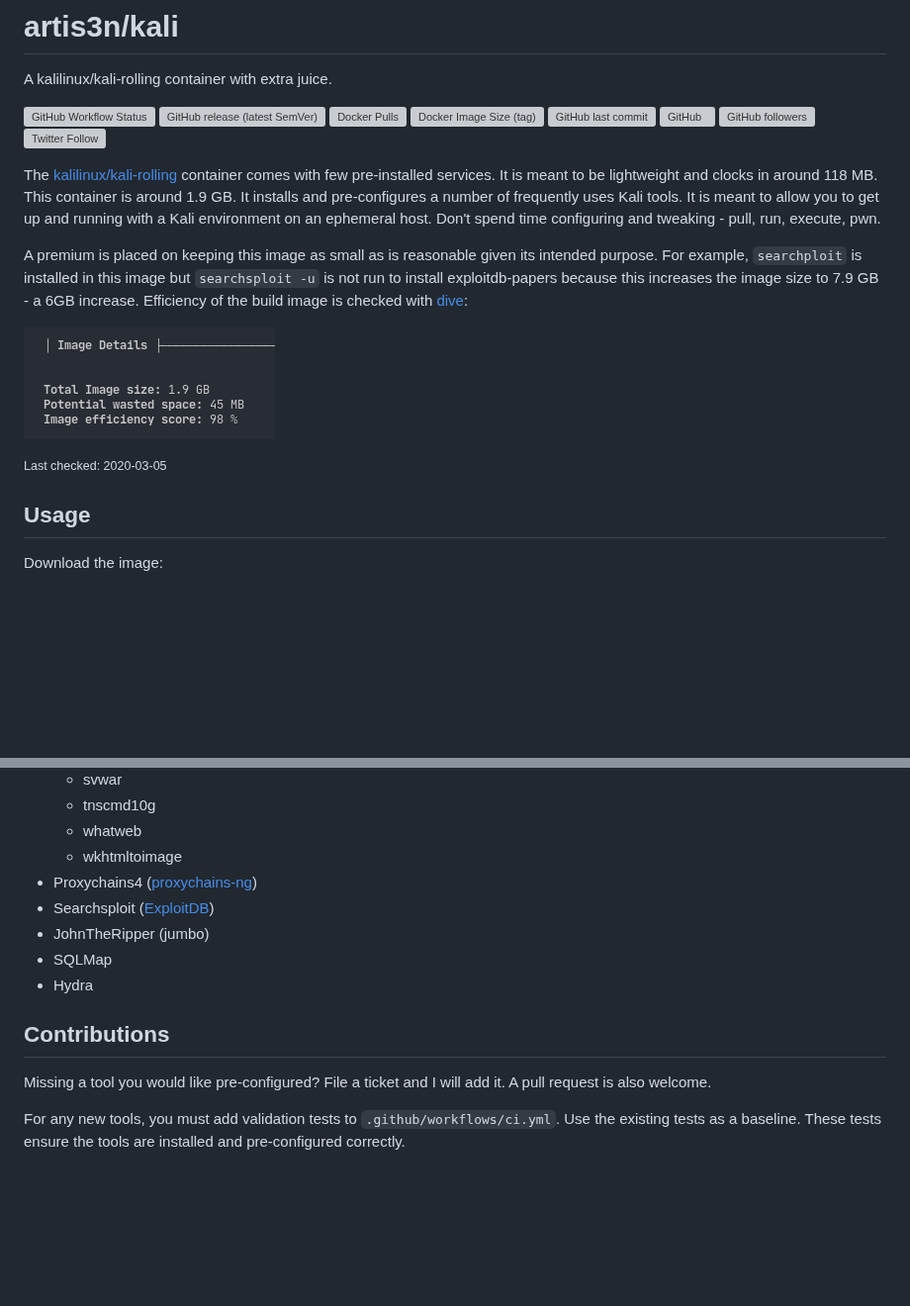
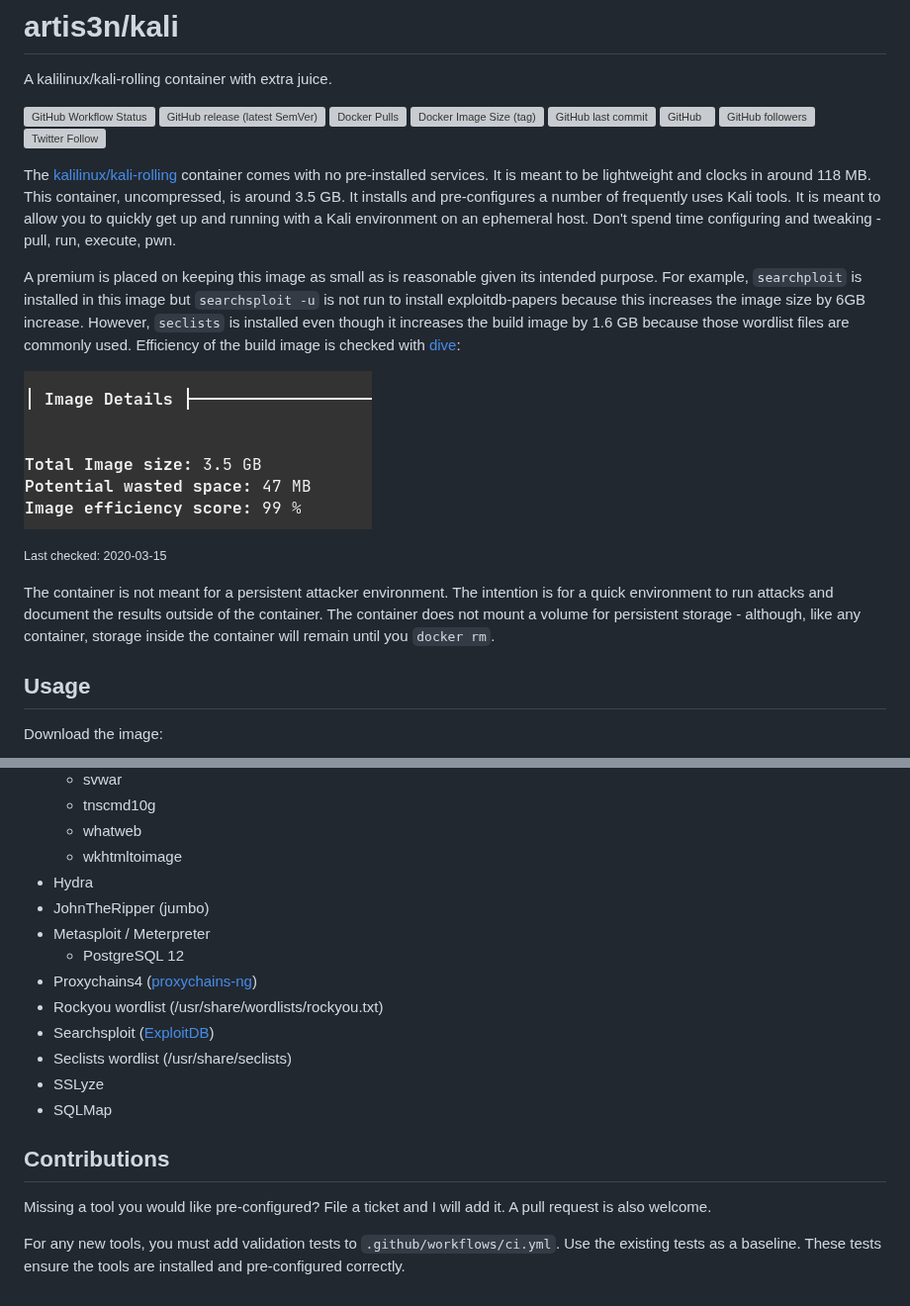
Before and after one commit to artis3n/kali-artis3n, a Markdown page: README.md, 2 parts joined by grey strips. Shown at 99% size. Rendered like a GitHub page; pictures changed too: resources/dive-efficiency.png; blank space fills up the shorter version; grey boxes are pictures that could not be loaded.

```diff
--- a/README.md
+++ b/README.md
@@ -11,13 +11,25 @@ A kalilinux/kali-rolling container with extra juice.
 [![GitHub followers](https://img.shields.io/github/followers/artis3n?style=social)](https://github.com/artis3n/)
 [![Twitter Follow](https://img.shields.io/twitter/follow/artis3n?style=social)](https://twitter.com/Artis3n)
 
-The [kalilinux/kali-rolling](https://www.kali.org/docs/containers/official-kalilinux-docker-images/) container comes with few pre-installed services. It is meant to be lightweight and clocks in around 118 MB. This container is around 1.9 GB. It installs and pre-configures a number of frequently uses Kali tools. It is meant to allow you to get up and running with a Kali environment on an ephemeral host. Don't spend time configuring and tweaking - pull, run, execute, pwn.
+The [kalilinux/kali-rolling](https://www.kali.org/docs/containers/official-kalilinux-docker-images/) container comes with no pre-installed services.
+It is meant to be lightweight and clocks in around 118 MB.
+This container, uncompressed, is around 3.5 GB.
+It installs and pre-configures a number of frequently uses Kali tools.
+It is meant to allow you to quickly get up and running with a Kali environment on an ephemeral host.
+Don't spend time configuring and tweaking - pull, run, execute, pwn.
 
-A premium is placed on keeping this image as small as is reasonable given its intended purpose. For example, `searchploit` is installed in this image but `searchsploit -u` is not run to install exploitdb-papers because this increases the image size to 7.9 GB - a 6GB increase. Efficiency of the build image is checked with [dive](https://github.com/wagoodman/dive):
+A premium is placed on keeping this image as small as is reasonable given its intended purpose.
+For example, `searchploit` is installed in this image but `searchsploit -u` is not run to install exploitdb-papers because this increases the image size by 6GB increase.
+However, `seclists` is installed even though it increases the build image by 1.6 GB because those wordlist files are commonly used.
+Efficiency of the build image is checked with [dive](https://github.com/wagoodman/dive):
 
 ![Dive image efficiency](resources/dive-efficiency.png)
 
-<small>Last checked: 2020-03-05</small>
+<small>Last checked: 2020-03-15</small>
+
+The container is not meant for a persistent attacker environment.
+The intention is for a quick environment to run attacks and document the results outside of the container.
+The container does not mount a volume for persistent storage - although, like any container, storage inside the container will remain until you `docker rm`.
 
 ## Usage
 
@@ -83,14 +106,21 @@ docker stop kali
   - tnscmd10g
   - whatweb
   - wkhtmltoimage
+- Hydra
+- JohnTheRipper (jumbo)
+- Metasploit / Meterpreter
+  - PostgreSQL 12
 - Proxychains4 ([proxychains-ng](https://github.com/rofl0r/proxychains-ng))
+- Rockyou wordlist (/usr/share/wordlists/rockyou.txt)
 - Searchsploit ([ExploitDB](https://www.exploit-db.com/searchsploit))
-- JohnTheRipper (jumbo)
+- Seclists wordlist (/usr/share/seclists)
+- SSLyze
 - SQLMap
-- Hydra
 
 ## Contributions
 
-Missing a tool you would like pre-configured? File a ticket and I will add it. A pull request is also welcome.
+Missing a tool you would like pre-configured? File a ticket and I will add it.
+A pull request is also welcome.
 
-For any new tools, you must add validation tests to `.github/workflows/ci.yml`. Use the existing tests as a baseline. These tests ensure the tools are installed and pre-configured correctly.
+For any new tools, you must add validation tests to `.github/workflows/ci.yml`. Use the existing tests as a baseline.
+These tests ensure the tools are installed and pre-configured correctly.
```
Also changed, not shown: other parts of README.md (+16 -5 lines), resources/docker-exec-autorecon.png, resources/docker-exec.png, resources/docker-stop.png (deleted), resources/docker-tty.png, 2 other files.
